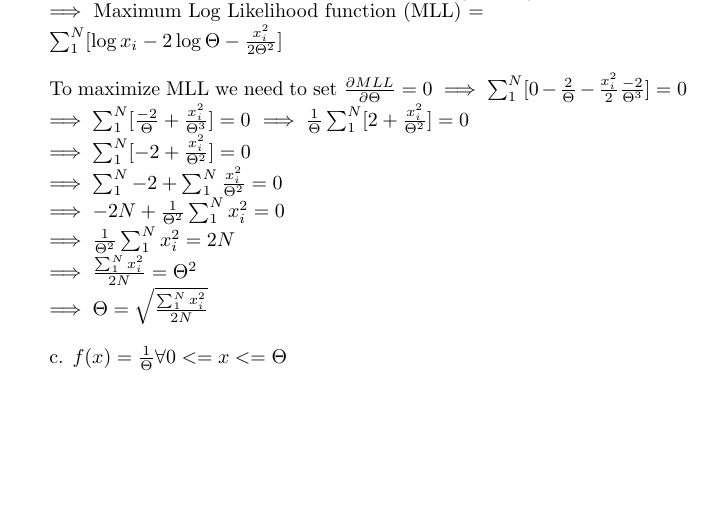
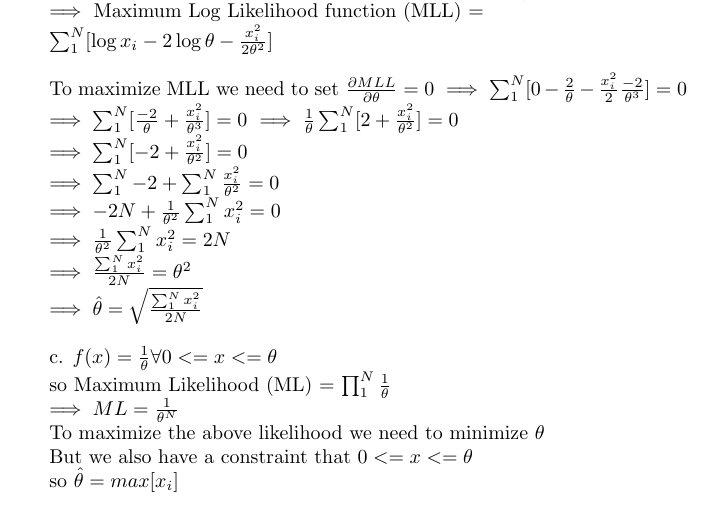
Before and after one commit to Swarajk7/University-Of-Minnesota, a LaTeX problem sheet (Intro to ML/Homework1/template_Report.tex): part of page 2 of 2, cut so that both start at the same text, the shorter picture padded with empty space. Compiled offline with pdfLaTeX.

Commit message:
Solved 1.c and Added book pdf

```diff
--- a/Intro to ML/Homework1/template_Report.tex
+++ b/Intro to ML/Homework1/template_Report.tex
@@ -11,22 +11,27 @@
 
 \begin{enumerate}
 	\item a. Estimate Maximum Likelihood for \\
-	$f(x)=\frac{x}{\Theta^2}exp{\frac{-x^2}{2\Theta^2}}$\\
-	so Maximum Likelihood function (ML) = $\prod_{1}^{N}\frac{x_{i}}{\Theta^2}exp{\frac{-x_{i}^2}{2\Theta^2}}$ \\
+	$f(x)=\frac{x}{\theta^2}exp{\frac{-x^2}{2\theta^2}}$\\
+	so Maximum Likelihood function (ML) = $\prod_{1}^{N}\frac{x_{i}}{\theta^2}exp{\frac{-x_{i}^2}{2\theta^2}}$ \\
 	$\implies$ Maximum Log Likelihood function (MLL) = \\
-	 $\sum_{1}^{N}[\log x_{i}-2\log \Theta-\frac{x_{i}^2}{2\Theta^2}]$ \\ \\
-	To maximize MLL we need to set $\frac{\partial MLL}{\partial \Theta} = 0$
-	$\implies \sum_{1}^{N}[0-\frac{2}{\Theta}-\frac{x_{i}^2}{2} \frac{-2}{\Theta^3}] = 0$ \\
-	$\implies \sum_{1}^{N}[\frac{-2}{\Theta}+\frac{x_{i}^2}{\Theta^3}] = 0$
-	$\implies \frac{1}{\Theta}\sum_{1}^{N}[2+\frac{x_{i}^2}{\Theta^2}] = 0$	\\
-	$\implies \sum_{1}^{N}[-2+\frac{x_{i}^2}{\Theta^2}] = 0$		\\
-	$\implies \sum_{1}^{N}-2+ \sum_{1}^{N}\frac{x_{i}^2}{\Theta^2} = 0$		\\
-	$\implies -2N+ \frac{1}{\Theta^2}\sum_{1}^{N}x_{i}^2 = 0$		\\
-	$\implies \frac{1}{\Theta^2}\sum_{1}^{N}x_{i}^2 = 2N$		\\
-	$\implies \frac{\sum_{1}^{N}x_{i}^2}{2N} = \Theta^2$		\\
-	$\implies \Theta = \sqrt{\frac{\sum_{1}^{N}x_{i}^2}{2N}}$		\\
+	 $\sum_{1}^{N}[\log x_{i}-2\log \theta-\frac{x_{i}^2}{2\theta^2}]$ \\ \\
+	To maximize MLL we need to set $\frac{\partial MLL}{\partial \theta} = 0$
+	$\implies \sum_{1}^{N}[0-\frac{2}{\theta}-\frac{x_{i}^2}{2} \frac{-2}{\theta^3}] = 0$ \\
+	$\implies \sum_{1}^{N}[\frac{-2}{\theta}+\frac{x_{i}^2}{\theta^3}] = 0$
+	$\implies \frac{1}{\theta}\sum_{1}^{N}[2+\frac{x_{i}^2}{\theta^2}] = 0$	\\
+	$\implies \sum_{1}^{N}[-2+\frac{x_{i}^2}{\theta^2}] = 0$		\\
+	$\implies \sum_{1}^{N}-2+ \sum_{1}^{N}\frac{x_{i}^2}{\theta^2} = 0$		\\
+	$\implies -2N+ \frac{1}{\theta^2}\sum_{1}^{N}x_{i}^2 = 0$		\\
+	$\implies \frac{1}{\theta^2}\sum_{1}^{N}x_{i}^2 = 2N$		\\
+	$\implies \frac{\sum_{1}^{N}x_{i}^2}{2N} = \theta^2$		\\
+	$\implies \hat{\theta} = \sqrt{\frac{\sum_{1}^{N}x_{i}^2}{2N}}$		\\
 	\\
-	c. $f(x)= \frac{1}{\Theta} \space\space\space \forall 0 <= x <= \Theta$
+	c. $f(x)= \frac{1}{\theta} \space\space\space \forall 0 <= x <= \theta$\\
+	so Maximum Likelihood (ML) = $\prod_{1}^{N}\frac{1}{\theta}$\\
+	$\implies ML =\frac{1}{\theta^N}$\\
+	To maximize the above likelihood we need to minimize $\theta$ \\
+	But we also have a constraint that $0 <= x <= \theta$
+	\\so $\hat{\theta} = max[{x_{i}}]$
 \end{enumerate}
 
 \end{document}
```
Also changed, not shown: Intro to ML/Homework1/template_Report.pdf, 3 other files.
